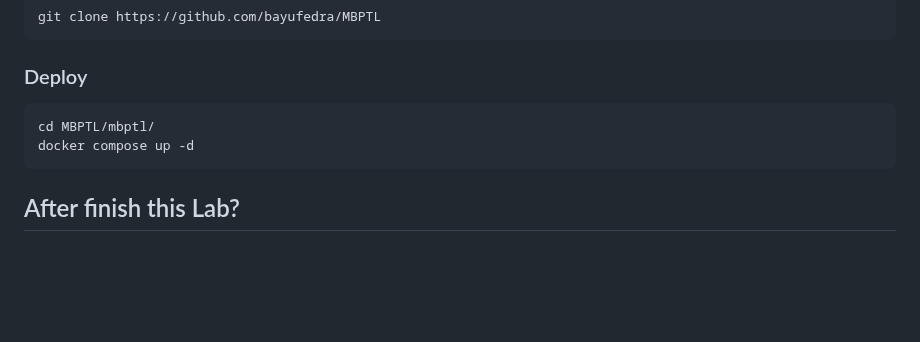
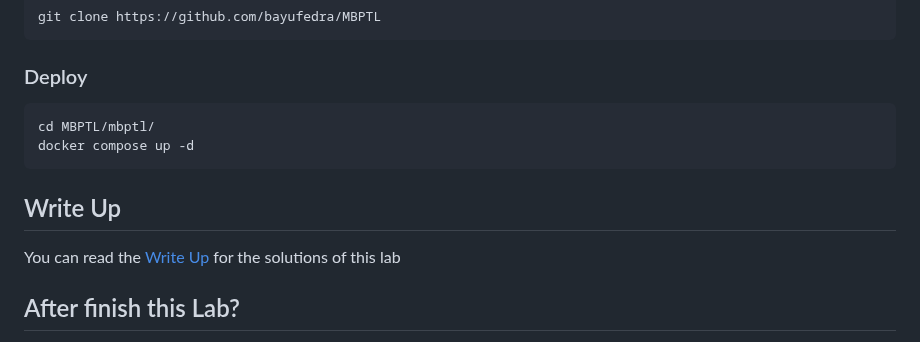
Before and after one commit to bayufedra/MBPTL, a Markdown page: README.md, the part around the change. GitHub-like rendering; blank space fills up the shorter version.

````diff
--- a/README.md
+++ b/README.md
@@ -73,6 +73,9 @@ cd MBPTL/mbptl/
 docker compose up -d
 ```
 
+## Write Up
+You can read the [Write Up](WRITEUP.md) for the solutions of this lab
+
 ## After finish this Lab?
 Remember that this lab is for the first step to learn Penetration Testing to give you an image about what we doing in penetration testing and after finish this lab, you can continue to learn with another lab like:
 
````
